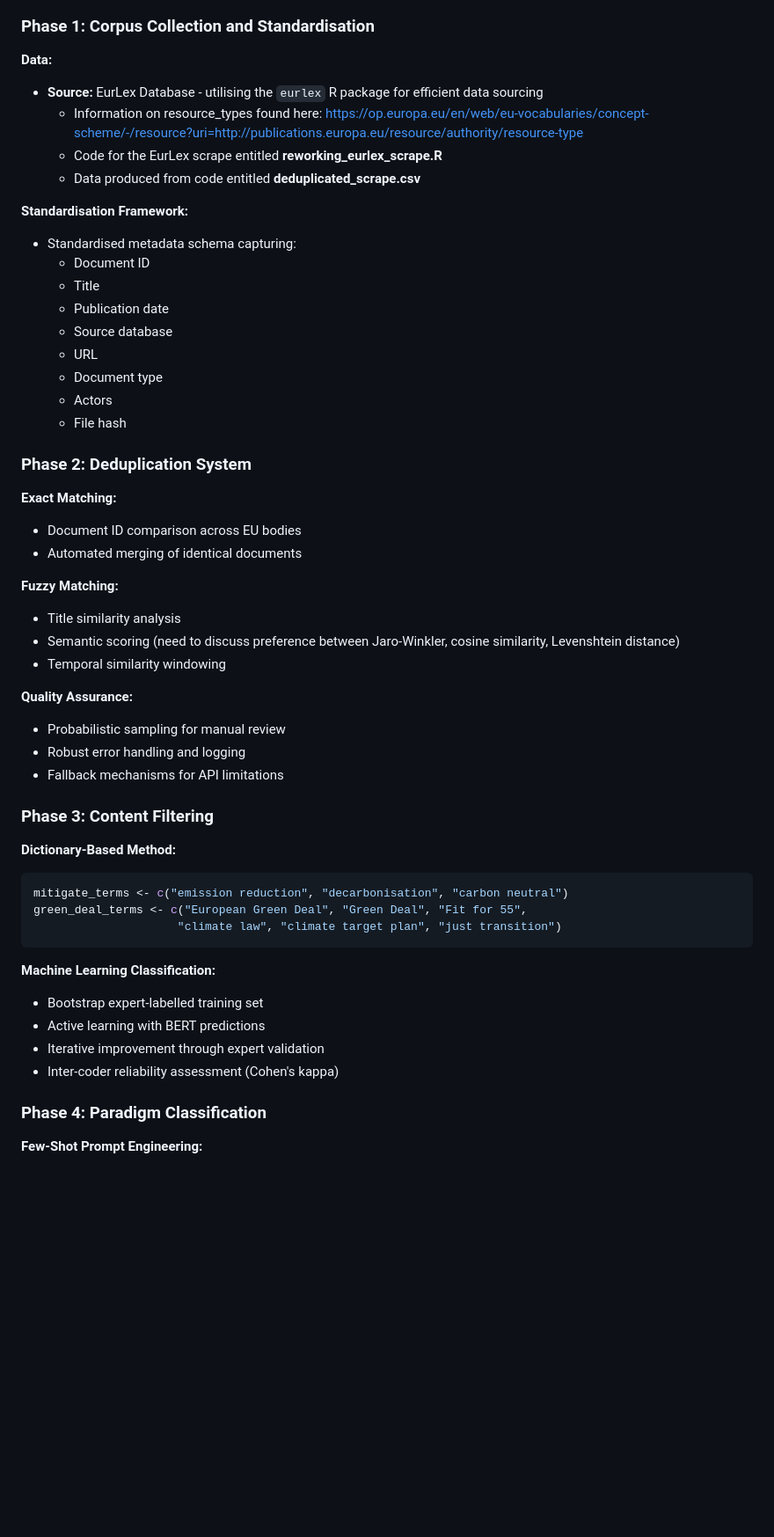
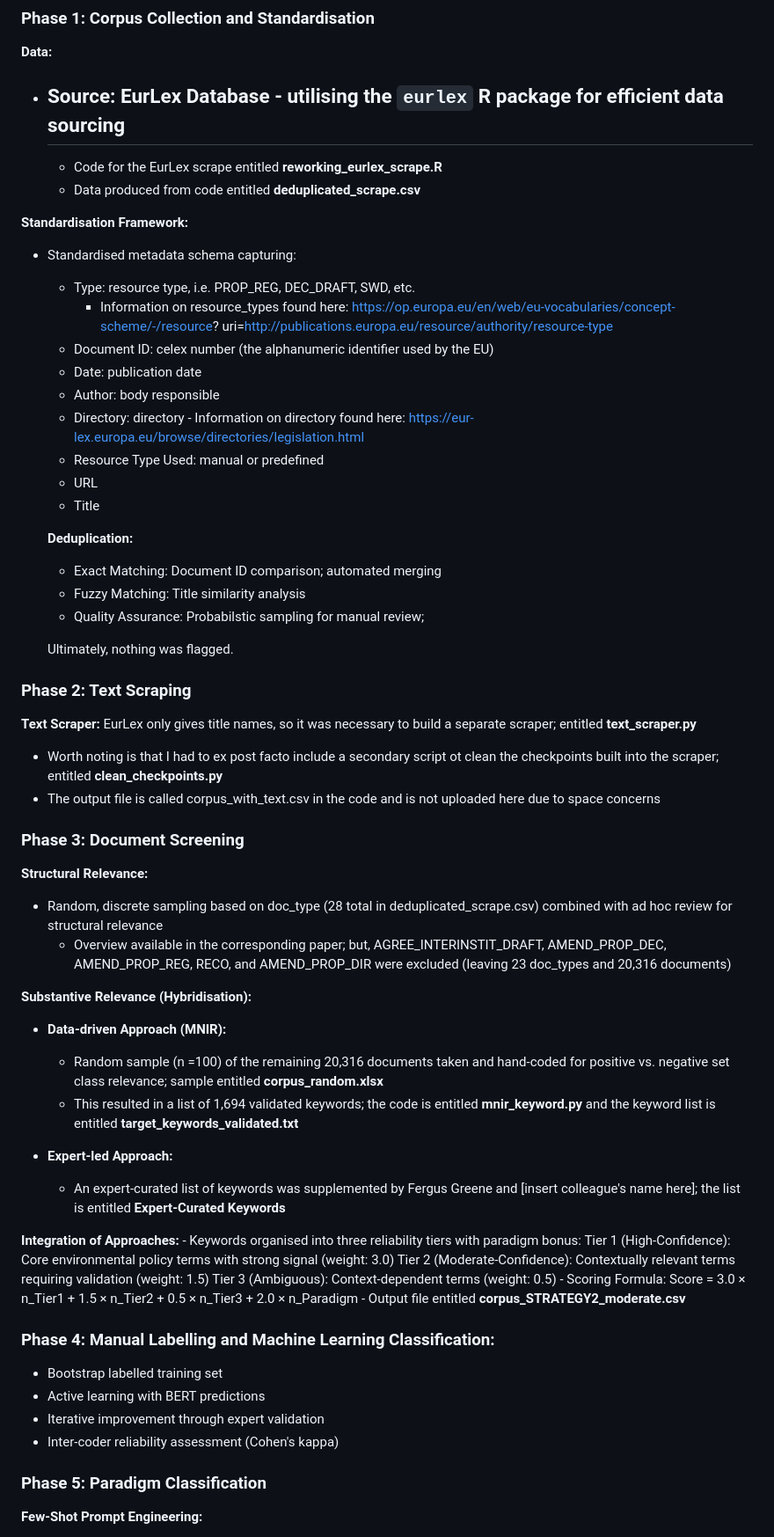
Before and after one commit to knutley/personal_AdJUST, a Markdown page: README.md, the part around one of its changes. Shown at 88% size. Rendered like a GitHub page; blank space fills up the shorter version.

````diff
--- a/README.md
+++ b/README.md
@@ -19,53 +19,68 @@
 
 **Data:**
 - **Source:** EurLex Database - utilising the `eurlex` R package for efficient data sourcing
-    - Information on resource_types found here: https://op.europa.eu/en/web/eu-vocabularies/concept-scheme/-/resource?uri=http://publications.europa.eu/resource/authority/resource-type
+    -
     - Code for the EurLex scrape entitled **reworking_eurlex_scrape.R**
     - Data produced from code entitled **deduplicated_scrape.csv**
 
 **Standardisation Framework:**
 - Standardised metadata schema capturing:
-  - Document ID
+  - Type: resource type, i.e. PROP_REG, DEC_DRAFT, SWD, etc.
+      - Information on resource_types found here: https://op.europa.eu/en/web/eu-vocabularies/concept-scheme/-/resource?        uri=http://publications.europa.eu/resource/authority/resource-type
+  - Document ID: celex number (the alphanumeric identifier used by the EU)
+  - Date: publication date
+  - Author: body responsible
+  - Directory: directory
+        - Information on directory found here: https://eur-lex.europa.eu/browse/directories/legislation.html
+  - Resource Type Used: manual or predefined
+  - URL
   - Title
-  - Publication date
-  - Source database
-  - URL
-  - Document type
-  - Actors
-  - File hash
 
-### Phase 2: Deduplication System
+  **Deduplication:**
+  - Exact Matching: Document ID comparison; automated merging
+  - Fuzzy Matching: Title similarity analysis
+  - Quality Assurance: Probabilstic sampling for manual review;
 
-**Exact Matching:**
-- Document ID comparison across EU bodies
-- Automated merging of identical documents
+  Ultimately, nothing was flagged.
 
-**Fuzzy Matching:**
-- Title similarity analysis
-- Semantic scoring (need to discuss preference between Jaro-Winkler, cosine similarity, Levenshtein distance)
-- Temporal similarity windowing
+### Phase 2: Text Scraping
 
-**Quality Assurance:**
-- Probabilistic sampling for manual review
-- Robust error handling and logging
-- Fallback mechanisms for API limitations
+**Text Scraper:** EurLex only gives title names, so it was necessary to build a separate scraper; entitled **text_scraper.py**
+- Worth noting is that I had to ex post facto include a secondary script ot clean the checkpoints built into the scraper; entitled **clean_checkpoints.py**
+- The output file is called corpus_with_text.csv in the code and is not uploaded here due to space concerns
 
-### Phase 3: Content Filtering
+### Phase 3: Document Screening
 
-**Dictionary-Based Method:**
-```r
-mitigate_terms <- c("emission reduction", "decarbonisation", "carbon neutral")
-green_deal_terms <- c("European Green Deal", "Green Deal", "Fit for 55",
-                     "climate law", "climate target plan", "just transition")
-```
+**Structural Relevance:**
+- Random, discrete sampling based on doc_type (28 total in deduplicated_scrape.csv) combined with ad hoc review for structural relevance
+    - Overview available in the corresponding paper; but, AGREE_INTERINSTIT_DRAFT, AMEND_PROP_DEC, AMEND_PROP_REG, RECO, and AMEND_PROP_DIR were excluded (leaving 23 doc_types and 20,316 documents)
 
-**Machine Learning Classification:**
-- Bootstrap expert-labelled training set
+**Substantive Relevance (Hybridisation):**
+
+- **Data-driven Approach (MNIR):**
+    - Random sample (n =100) of the remaining 20,316 documents taken and hand-coded for positive vs. negative set class relevance; sample entitled **corpus_random.xlsx**
+    - This resulted in a list of 1,694 validated keywords; the code is entitled **mnir_keyword.py** and the keyword list is entitled **target_keywords_validated.txt**
+
+- **Expert-led Approach:**
+    - An expert-curated list of keywords was supplemented by Fergus Greene and [insert colleague's name here]; the list is entitled **Expert-Curated Keywords**
+
+**Integration of Approaches:**
+    - Keywords organised into three reliability tiers with paradigm bonus:
+    Tier 1 (High-Confidence): Core environmental policy terms with strong signal (weight: 3.0)
+    Tier 2 (Moderate-Confidence): Contextually relevant terms requiring validation (weight: 1.5)
+    Tier 3 (Ambiguous): Context-dependent terms (weight: 0.5)
+    - Scoring Formula:
+    Score = 3.0 × n_Tier1 + 1.5 × n_Tier2 + 0.5 × n_Tier3 + 2.0 × n_Paradigm
+    - Output file entitled **corpus_STRATEGY2_moderate.csv**
+
+### Phase 4: Manual Labelling and Machine Learning Classification:
+
+- Bootstrap labelled training set
 - Active learning with BERT predictions
 - Iterative improvement through expert validation
 - Inter-coder reliability assessment (Cohen's kappa)
 
-### Phase 4: Paradigm Classification
+### Phase 5: Paradigm Classification
 
 **Few-Shot Prompt Engineering:**
 - Expert-curated paradigm examples
````
Also changed, not shown: other parts of README.md (+1 -61 lines).
